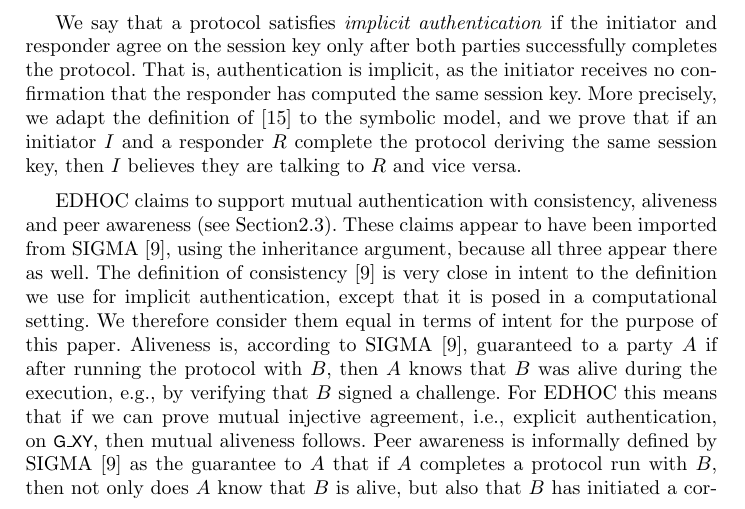
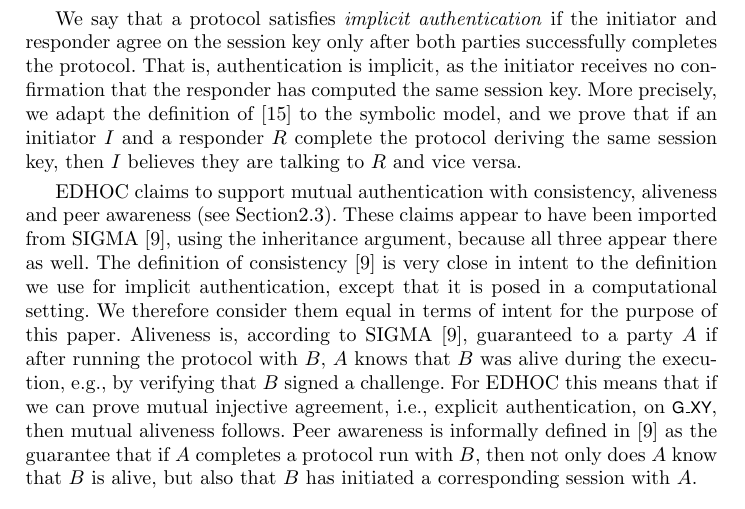
Before and after one commit to hoheinzollern/EDHOC-Verification, a LaTeX paper (models/edhoc/draftedhoc-20200301/report/main.tex, which reads models/edhoc/draftedhoc-20200301/report/edhocFormalization-SSR.tex): part of page 10 of 21, cut so that both start at the same text. Compiled offline with pdfLaTeX.

Commit message:
Fixed minor typos

```diff
--- a/models/edhoc/draftedhoc-20200301/report/edhocFormalization-SSR.tex
+++ b/models/edhoc/draftedhoc-20200301/report/edhocFormalization-SSR.tex
@@ -222,14 +222,14 @@ We therefore consider them equal in terms of intent for the purpose of this
 paper.
 %
 Aliveness is, according to \mSigma{}~\cite{sigma}, guaranteed to a party $A$ if
-after running the protocol with $B$, then $A$ knows that $B$ was alive during
+after running the protocol with $B$, $A$ knows that $B$ was alive during
 the execution, e.g., by verifying that $B$ signed a challenge.
 %
 For \mEdhoc{} this means that if we can prove mutual injective agreement, i.e.,
 explicit authentication, on \mGxy{}, then mutual aliveness follows.
 %
-Peer awareness is informally defined by \mSigma{}~\cite{sigma} as the guarantee
-to $A$ that if $A$ completes a protocol run with $B$, then not only does $A$
+Peer awareness is informally defined in~\cite{sigma} as the guarantee
+that if $A$ completes a protocol run with $B$, then not only does $A$
 know that $B$ is alive, but also that $B$ has initiated a corresponding session
 with $A$.
 \\
```
